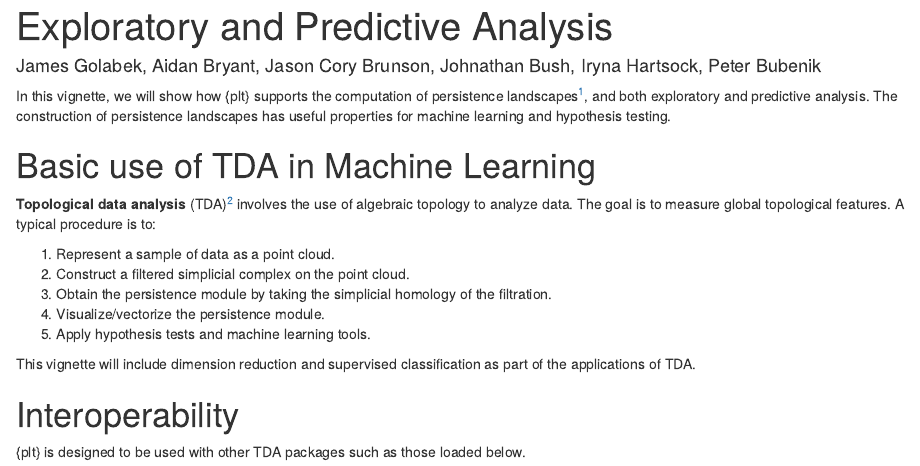
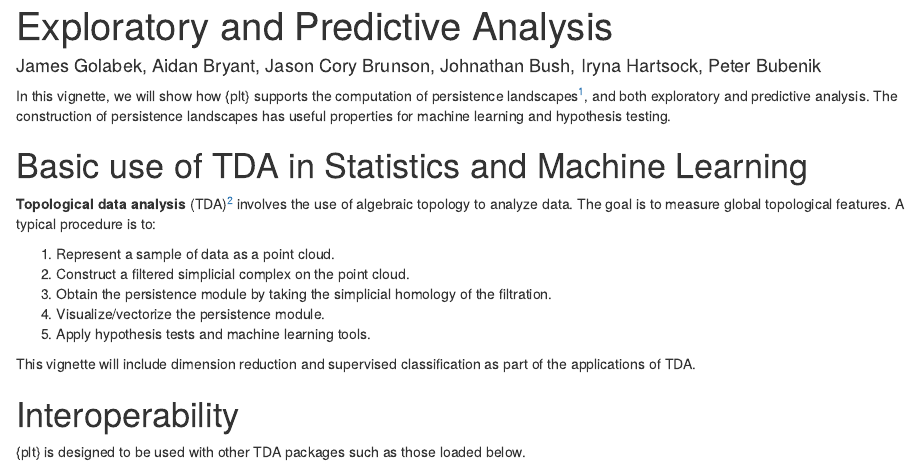
Before and after one commit to corybrunson/plt, an R Markdown document (vignettes/overview.Rmd): the page in a window 1100 px wide, from its top. Rendered offline with R 4.5, knitr and Pandoc, with nearby package versions; some code elsewhere in the file could not run offline.

Commit message:
Minor change to section title

```diff
--- a/vignettes/overview.Rmd
+++ b/vignettes/overview.Rmd
@@ -21,7 +21,7 @@ knitr::opts_chunk$set(echo = TRUE)
 
 In this vignette, we will show how {plt} supports the computation of persistence landscapes[^1], and both exploratory and predictive analysis. The construction of persistence landscapes has useful properties for machine learning and hypothesis testing.
 
-# Basic use of TDA in Machine Learning
+# Basic use of TDA in Statistics and Machine Learning
 
 **Topological data analysis** (TDA)[^2] involves the use of algebraic topology to analyze data. The goal is to measure global topological features. A typical procedure is to:
 
```
